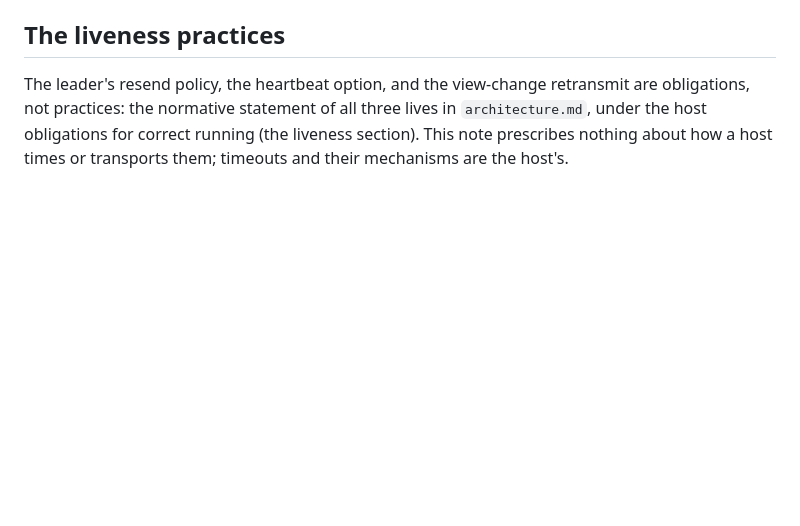
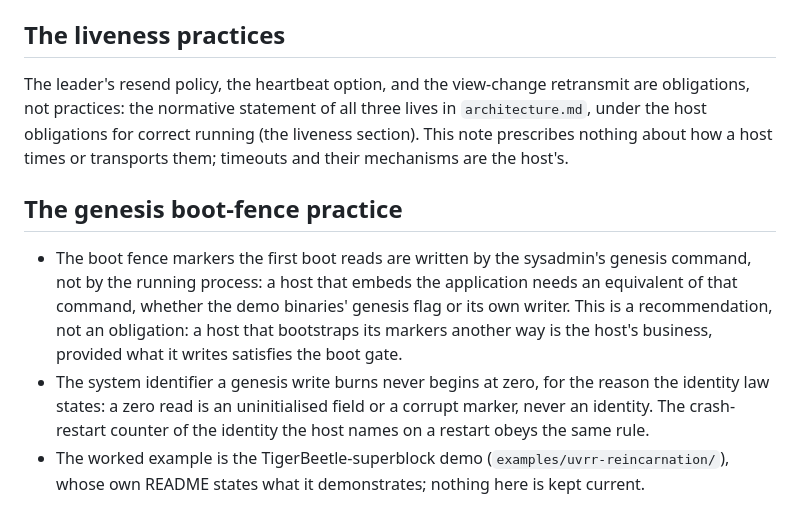
Before and after one commit to lua-lunet/uvrr-core, a Markdown page: docs/uvrr-host-notes.md, the part around the change. Drawn GitHub-style; blank space fills up the shorter version.

```diff
--- a/docs/uvrr-host-notes.md
+++ b/docs/uvrr-host-notes.md
@@ -65,3 +65,19 @@ three lives in `architecture.md`, under the host obligations for correct
 running (the liveness section). This note prescribes nothing about how a
 host times or transports them; timeouts and their mechanisms are the
 host's.
+
+## The genesis boot-fence practice
+
+- The boot fence markers the first boot reads are written by the sysadmin's
+  genesis command, not by the running process: a host that embeds the
+  application needs an equivalent of that command, whether the demo
+  binaries' genesis flag or its own writer. This is a recommendation, not
+  an obligation: a host that bootstraps its markers another way is the
+  host's business, provided what it writes satisfies the boot gate.
+- The system identifier a genesis write burns never begins at zero, for the
+  reason the identity law states: a zero read is an uninitialised field or
+  a corrupt marker, never an identity. The crash-restart counter of the
+  identity the host names on a restart obeys the same rule.
+- The worked example is the TigerBeetle-superblock demo
+  (`examples/uvrr-reincarnation/`), whose own README states what it
+  demonstrates; nothing here is kept current.
```
Also changed, not shown: AGENTS.md (+3 -42 lines), docs/uvrr-durability-model.md (renamed from docs/vrr-durability-model.md).
